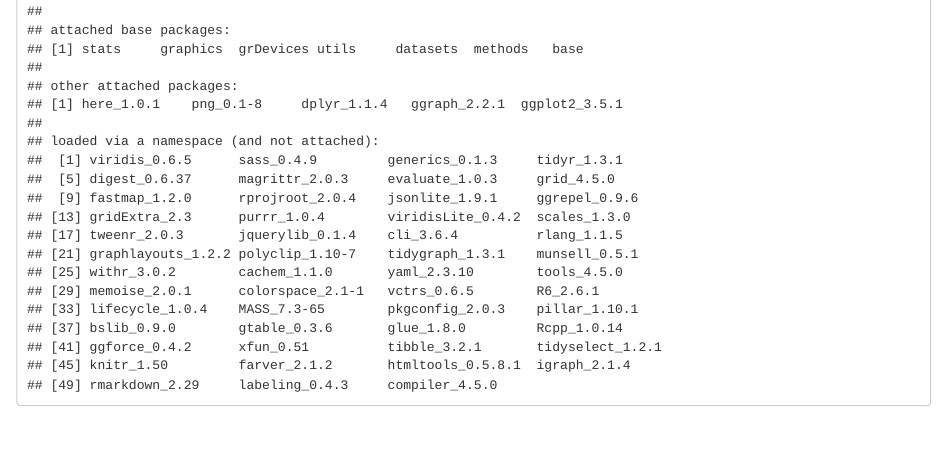
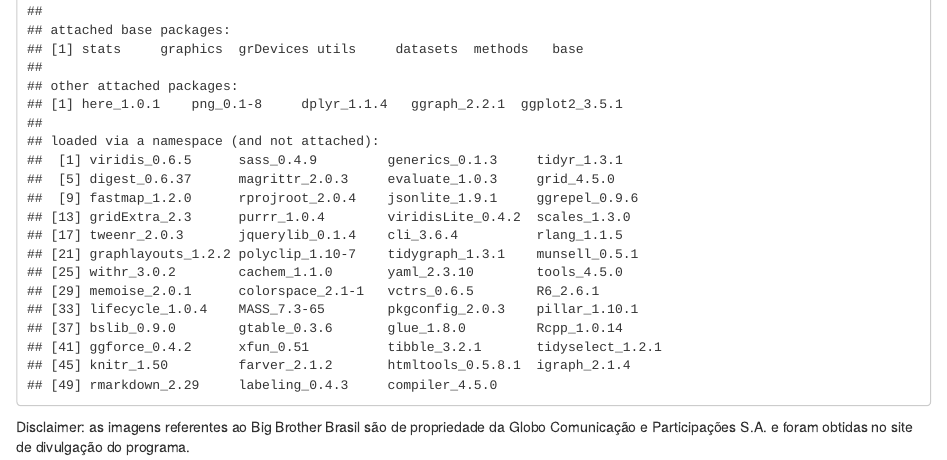
Before and after one commit to MateusPsi/biggrafobrasil2021, an R Markdown document (bigGrafoBrasil.Rmd): the page in a window 1100 px wide, from 3220 px down. Rendered offline with R 4.5, knitr and Pandoc, with nearby package versions.

Commit message:
Add disclaimer

````diff
--- a/bigGrafoBrasil.Rmd
+++ b/bigGrafoBrasil.Rmd
@@ -108,3 +108,5 @@ bbb_graph +
 ```{r}
 sessionInfo()
 ```
+
+Disclaimer: as imagens referentes ao Big Brother Brasil são de propriedade da Globo Comunicação e Participações S.A. e foram obtidas no site de divulgação do programa.
````
